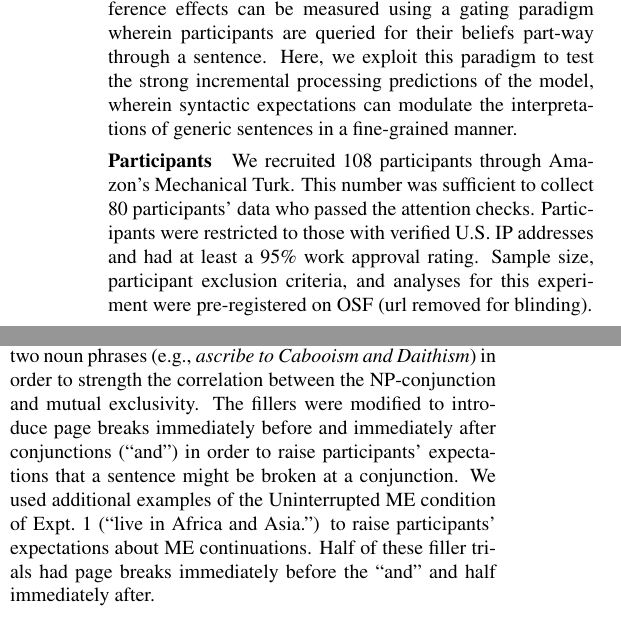
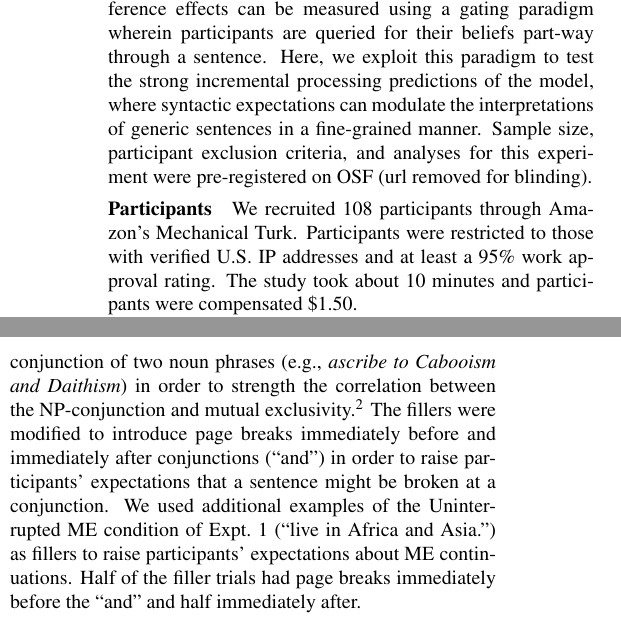
Before and after one commit to mhtess/elephants, a LaTeX paper (writing/cogsci2019/elephants-cogsci2019.tex): two parts of the columns of page 5 of 7, joined at a grey line, cut so that both start at the same text. Compiled offline with pdfLaTeX.

Commit message:
karens comments

```diff
--- a/writing/cogsci2019/elephants-cogsci2019.tex
+++ b/writing/cogsci2019/elephants-cogsci2019.tex
@@ -549,23 +550,26 @@ Our comparison to the non-mutually exclusive condition shows that the results ca
 \subsection{Experiment 2: Strong incrementality}
 
 In Expt.~1, we demonstrated that the mutually exclusive inference effects can be measured using a gating paradigm wherein participants are queried for their beliefs part-way through a sentence.
-Here, we exploit this paradigm to test the strong incremental processing predictions of the model, wherein syntactic expectations can modulate the interpretations of generic sentences in a fine-grained manner.
+Here, we exploit this paradigm to test the strong incremental processing predictions of the model, where syntactic expectations can modulate the interpretations of generic sentences in a fine-grained manner.
+Sample size, participant exclusion criteria, and analyses for this experiment were pre-registered on OSF (url removed for blinding).
 
 \subsubsection{Participants}
 
 We recruited 108 participants through Amazon's Mechanical Turk.
-This number was sufficient to collect 80 participants' data who passed the attention checks.
-Participants were restricted to those with verified U.S. IP addresses and had at least a 95\% work approval rating.
-Sample size, participant exclusion criteria, and analyses for this experiment were pre-registered on OSF (url removed for blinding).
+%This number was sufficient to collect 80 participants' data who passed the attention checks.
+Participants were restricted to those with verified U.S. IP addresses and at least a 95\% work approval rating.
+The study took about 10 minutes and participants were compensated \$1.50.
 
 \subsubsection{Materials and procedure}
 
 %The majority of the critical trial materials were the same as those used in Expt.~1.
-The critical conjunctive generics used in Expt.~1 involved conjunctions of different grammatical categories, though always with the same syntactic types (e.g., \emph{ascribed to the Caboo religion and the Daith religion} is a conjunction of two determiner phrases).
-We modified the critical conjunctive generics to involve mostly conjunction of two noun phrases (e.g., \emph{ascribe to Cabooism and Daithism}) in order to strength the correlation between the NP-conjunction and mutual exclusivity.
+The materials and procedure  followed those of Expt.~1 with the following exceptions.
+We modified the critical conjunctive generics to involve primarily conjunction of two noun phrases (e.g., \emph{ascribe to Cabooism and Daithism}) in order to strength the correlation between the NP-conjunction and mutual exclusivity.\footnote{
+The critical conjunctive generics used in Expt.~1 involved conjunctions of different grammatical categories, though always with the same syntactic types (e.g., \emph{ascribed to the Caboo religion and the Daith religion})
+}
 The fillers were modified to introduce page breaks immediately before and immediately after conjunctions (``and'') in order to raise participants' expectations that a sentence might be broken at a conjunction.
-We used additional examples of the Uninterrupted ME condition of Expt.~1 (``live in Africa and Asia.'') to raise participants' expectations about ME continuations.
-Half of these filler trials had page breaks immediately before the ``and'' and half immediately after.
+We used additional examples of the Uninterrupted ME condition of Expt.~1 (``live in Africa and Asia.'') as fillers to raise participants' expectations about ME continuations.
+Half of the filler trials had page breaks immediately before the ``and'' and half immediately after.
 
 On critical trials, questions always interrupted the chapter, appearing right before the last page.
 On the question screen, the page number of the penultimate page remained on the screen to provide an additional cue to participants that the chapter was not complete (Fig.~\ref{fig:design}A).
```
Also changed, not shown: writing/cogsci2019/elephants-cogsci2019.tex (7 more changed lines).
